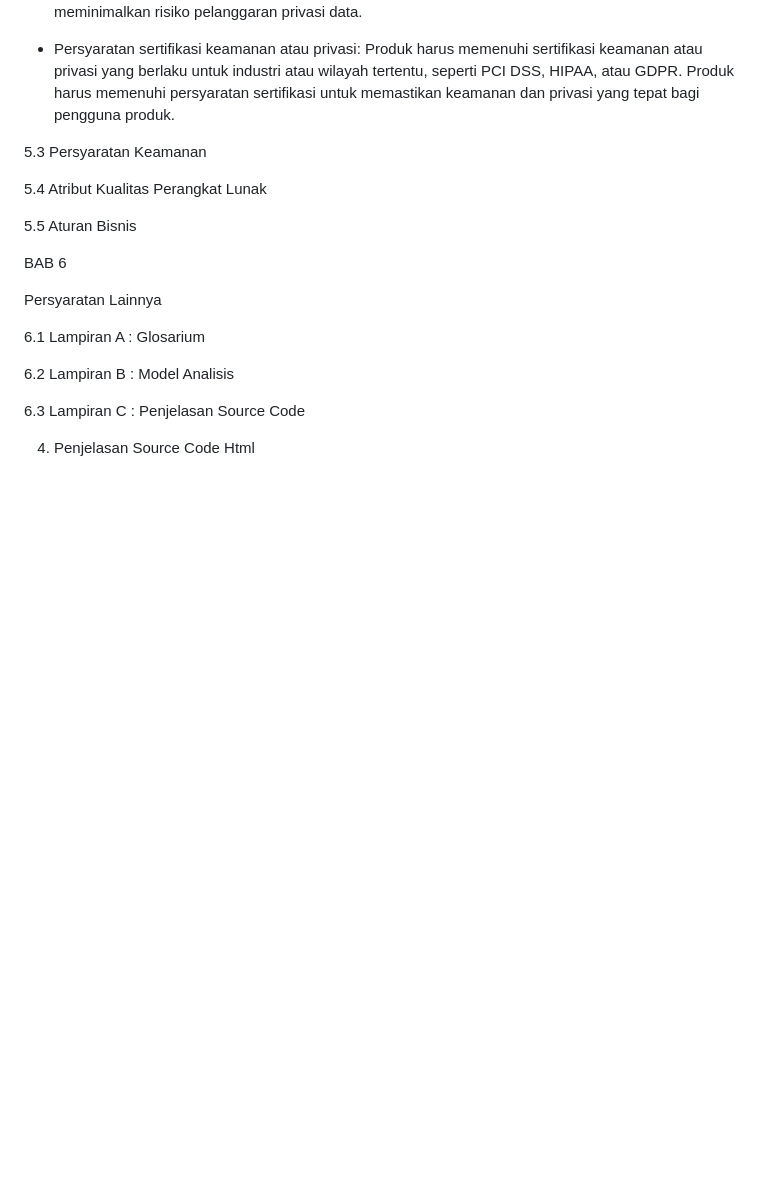
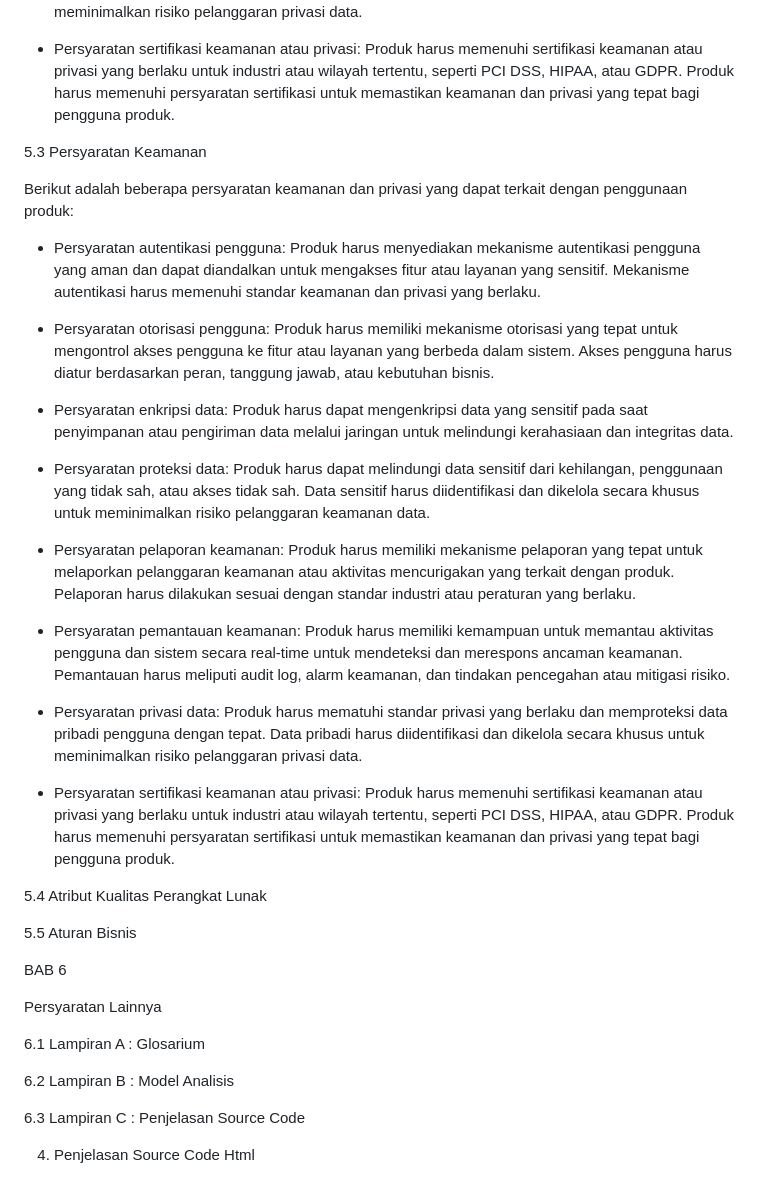
Before and after one commit to abdillahusein/Kel-2-MI2022C.github.io, a Markdown page: README.md, the part around the change. Drawn GitHub-style; blank space fills up the shorter version.

```diff
--- a/README.md
+++ b/README.md
@@ -413,6 +413,49 @@ bagi pengguna produk.
 
 5.3 Persyaratan Keamanan
 
+Berikut adalah beberapa persyaratan keamanan dan privasi yang dapat terkait
+dengan penggunaan produk:
+
+   - Persyaratan autentikasi pengguna: Produk harus menyediakan mekanisme
+autentikasi pengguna yang aman dan dapat diandalkan untuk mengakses fitur
+atau layanan yang sensitif. Mekanisme autentikasi harus memenuhi standar
+keamanan dan privasi yang berlaku.
+
+   - Persyaratan otorisasi pengguna: Produk harus memiliki mekanisme otorisasi
+yang tepat untuk mengontrol akses pengguna ke fitur atau layanan yang
+berbeda dalam sistem. Akses pengguna harus diatur berdasarkan peran,
+tanggung jawab, atau kebutuhan bisnis.
+
+   - Persyaratan enkripsi data: Produk harus dapat mengenkripsi data yang
+sensitif pada saat penyimpanan atau pengiriman data melalui jaringan untuk
+melindungi kerahasiaan dan integritas data.
+
+   - Persyaratan proteksi data: Produk harus dapat melindungi data sensitif dari
+kehilangan, penggunaan yang tidak sah, atau akses tidak sah. Data sensitif
+harus diidentifikasi dan dikelola secara khusus untuk meminimalkan risiko
+pelanggaran keamanan data.
+
+   - Persyaratan pelaporan keamanan: Produk harus memiliki mekanisme
+pelaporan yang tepat untuk melaporkan pelanggaran keamanan atau aktivitas
+mencurigakan yang terkait dengan produk. Pelaporan harus dilakukan sesuai
+dengan standar industri atau peraturan yang berlaku.
+
+   - Persyaratan pemantauan keamanan: Produk harus memiliki kemampuan
+untuk memantau aktivitas pengguna dan sistem secara real-time untuk
+mendeteksi dan merespons ancaman keamanan. Pemantauan harus meliputi
+audit log, alarm keamanan, dan tindakan pencegahan atau mitigasi risiko.
+
+   - Persyaratan privasi data: Produk harus mematuhi standar privasi yang
+berlaku dan memproteksi data pribadi pengguna dengan tepat. Data pribadi
+harus diidentifikasi dan dikelola secara khusus untuk meminimalkan risiko
+pelanggaran privasi data.
+
+   - Persyaratan sertifikasi keamanan atau privasi: Produk harus memenuhi
+sertifikasi keamanan atau privasi yang berlaku untuk industri atau wilayah
+tertentu, seperti PCI DSS, HIPAA, atau GDPR. Produk harus memenuhi
+persyaratan sertifikasi untuk memastikan keamanan dan privasi yang tepat
+bagi pengguna produk.
+
 5.4 Atribut Kualitas Perangkat Lunak
 
 5.5 Aturan Bisnis
```
